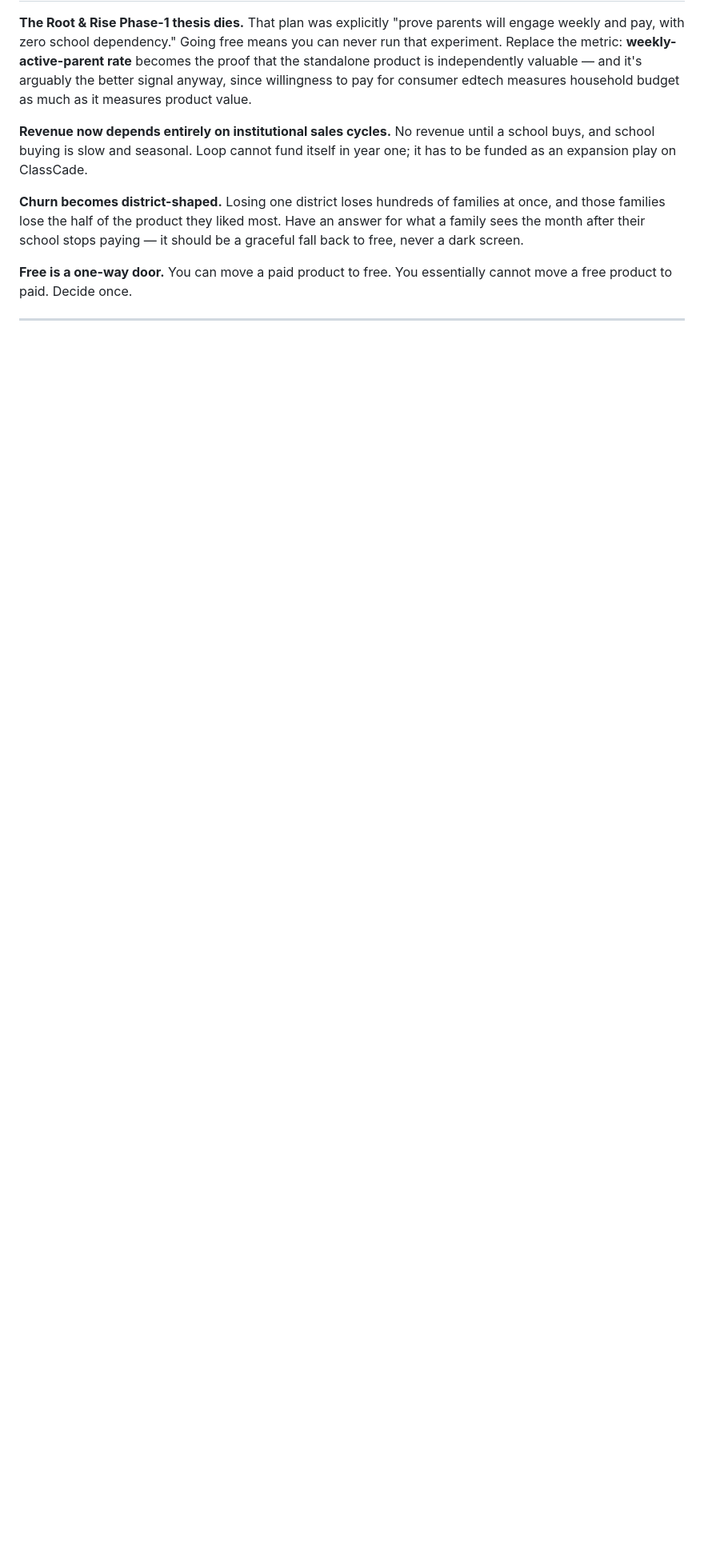
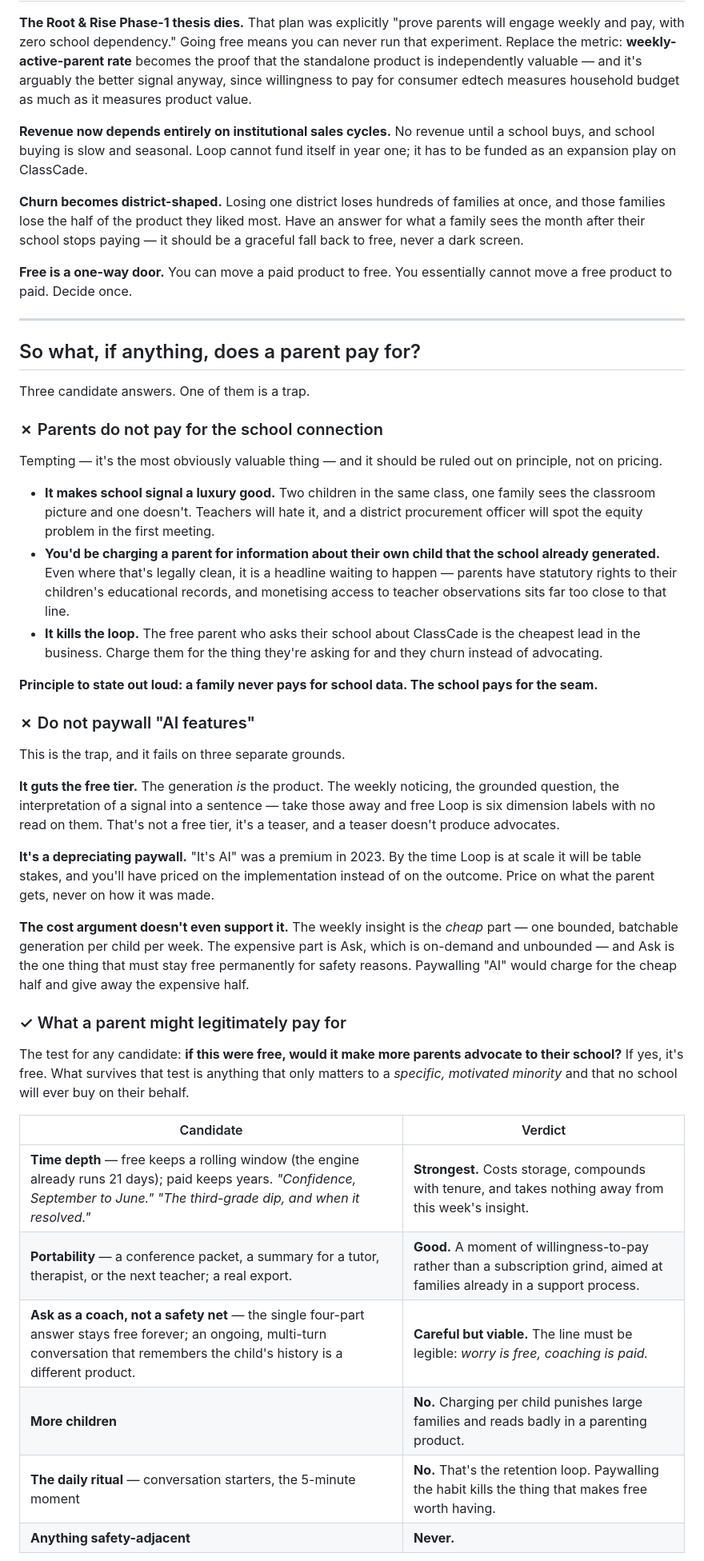
Before and after one commit to kennadyscott/classcade-loop, a Markdown page: MONETIZATION-BRIEF.md, the part around one of its changes. Shown at 80% size. Drawn GitHub-style; blank space fills up the shorter version.

Commit message:
Brief: what parents pay for, and what they must not
Rules out charging families for the school connection (equity, records
optics, kills the advocacy loop) and rules out paywalling "AI features"
(guts the free tier, depreciating basis, charges for the cheap half while
giving away the expensive half). Proposes depth and portability as the
leading hypotheses, and recommends shipping no parent paid tier in v1.

Co-Authored-By: Claude Opus 5 <noreply@anthropic.com>

```diff
--- a/MONETIZATION-BRIEF.md
+++ b/MONETIZATION-BRIEF.md
@@ -177,3 +177,56 @@ product to paid. Decide once.
 
 ---
 
+## So what, if anything, does a parent pay for?
+
+Three candidate answers. One of them is a trap.
+
+### ✗ Parents do not pay for the school connection
+
+Tempting — it's the most obviously valuable thing — and it should be ruled out on principle, not on
+pricing.
+
+- **It makes school signal a luxury good.** Two children in the same class, one family sees the
+  classroom picture and one doesn't. Teachers will hate it, and a district procurement officer will
+  spot the equity problem in the first meeting.
+- **You'd be charging a parent for information about their own child that the school already
+  generated.** Even where that's legally clean, it is a headline waiting to happen — parents have
+  statutory rights to their children's educational records, and monetising access to teacher
+  observations sits far too close to that line.
+- **It kills the loop.** The free parent who asks their school about ClassCade is the cheapest lead in
+  the business. Charge them for the thing they're asking for and they churn instead of advocating.
+
+**Principle to state out loud: a family never pays for school data. The school pays for the seam.**
+
+### ✗ Do not paywall "AI features"
+
+This is the trap, and it fails on three separate grounds.
+
+**It guts the free tier.** The generation *is* the product. The weekly noticing, the grounded question,
+the interpretation of a signal into a sentence — take those away and free Loop is six dimension labels
+with no read on them. That's not a free tier, it's a teaser, and a teaser doesn't produce advocates.
+
+**It's a depreciating paywall.** "It's AI" was a premium in 2023. By the time Loop is at scale it will
+be table stakes, and you'll have priced on the implementation instead of on the outcome. Price on what
+the parent gets, never on how it was made.
+
+**The cost argument doesn't even support it.** The weekly insight is the *cheap* part — one bounded,
+batchable generation per child per week. The expensive part is Ask, which is on-demand and unbounded —
+and Ask is the one thing that must stay free permanently for safety reasons. Paywalling "AI" would
+charge for the cheap half and give away the expensive half.
+
+### ✓ What a parent might legitimately pay for
+
+The test for any candidate: **if this were free, would it make more parents advocate to their school?**
+If yes, it's free. What survives that test is anything that only matters to a *specific, motivated
+minority* and that no school will ever buy on their behalf.
+
+| Candidate | Verdict |
+|---|---|
+| **Time depth** — free keeps a rolling window (the engine already runs 21 days); paid keeps years. *"Confidence, September to June." "The third-grade dip, and when it resolved."* | **Strongest.** Costs storage, compounds with tenure, and takes nothing away from this week's insight. |
+| **Portability** — a conference packet, a summary for a tutor, therapist, or the next teacher; a real export. | **Good.** A moment of willingness-to-pay rather than a subscription grind, aimed at families already in a support process. |
+| **Ask as a coach, not a safety net** — the single four-part answer stays free forever; an ongoing, multi-turn conversation that remembers the child's history is a different product. | **Careful but viable.** The line must be legible: *worry is free, coaching is paid.* |
+| **More children** | **No.** Charging per child punishes large families and reads badly in a parenting product. |
+| **The daily ritual** — conversation starters, the 5-minute moment | **No.** That's the retention loop. Paywalling the habit kills the thing that makes free worth having. |
+| **Anything safety-adjacent** | **Never.** |
+
```
Also changed, not shown: other parts of MONETIZATION-BRIEF.md (+8 -0 lines).
